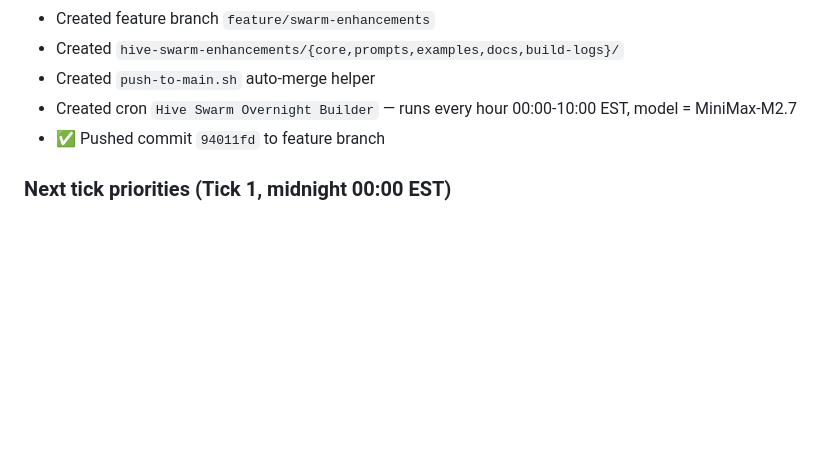
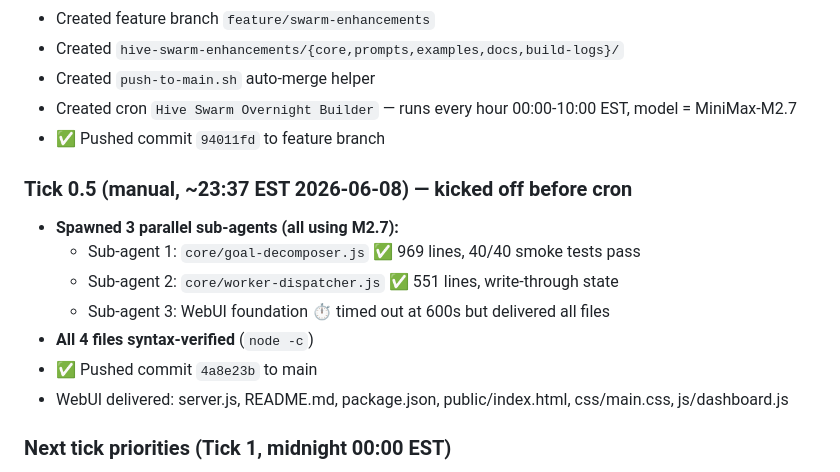
Before and after one commit to Franzferdinan51/Agent-Teams, a Markdown page: hive-swarm-enhancements/PROGRESS.md, the part around the change. Drawn GitHub-style; blank space fills up the shorter version.

Commit message:
docs: log Tick 0.5 sub-agent progress

```diff
--- a/hive-swarm-enhancements/PROGRESS.md
+++ b/hive-swarm-enhancements/PROGRESS.md
@@ -64,6 +64,15 @@ hive-swarm-enhancements/
 - Created cron `Hive Swarm Overnight Builder` — runs every hour 00:00-10:00 EST, model = MiniMax-M2.7
 - ✅ Pushed commit `94011fd` to feature branch
 
+### Tick 0.5 (manual, ~23:37 EST 2026-06-08) — kicked off before cron
+- **Spawned 3 parallel sub-agents (all using M2.7):**
+  - Sub-agent 1: `core/goal-decomposer.js` ✅ 969 lines, 40/40 smoke tests pass
+  - Sub-agent 2: `core/worker-dispatcher.js` ✅ 551 lines, write-through state
+  - Sub-agent 3: WebUI foundation ⏱️ timed out at 600s but delivered all files
+- **All 4 files syntax-verified** (`node -c`)
+- ✅ Pushed commit `4a8e23b` to main
+- WebUI delivered: server.js, README.md, package.json, public/index.html, css/main.css, js/dashboard.js
+
 ### Next tick priorities (Tick 1, midnight 00:00 EST)
 - [x] Create PROGRESS.md (this file)
 - [x] Build `core/goal-decomposer.js` — uses provider-adapter for LLM call
```
